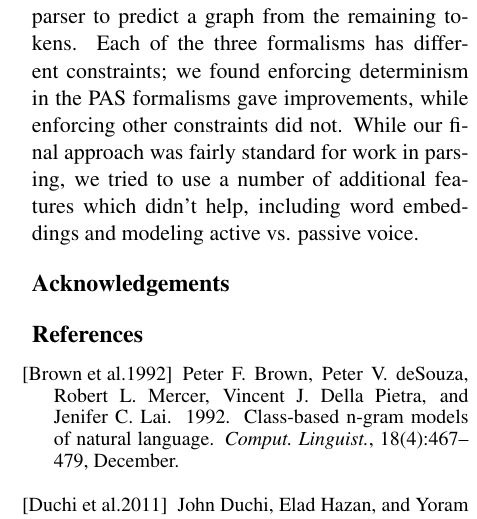
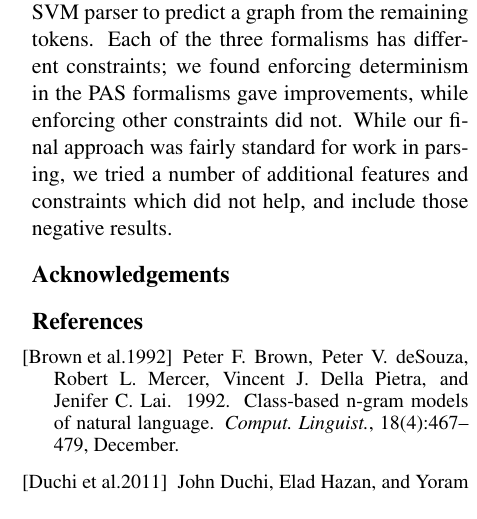
Before and after one commit to Noahs-ARK/semeval-2014, a LaTeX paper (writing/semeval2014.tex): part of one column of page 6 of 6, cut so that both start at the same text. Compiled offline with pdfLaTeX.

Commit message:
make conclusion match intro

```diff
--- a/writing/semeval2014.tex
+++ b/writing/semeval2014.tex
@@ -647,4 +653,3 @@ While each of the three formalisms is different, there is much information share
 
 
 \section{Conclusion}
-We found that feature-rich models performed well on the task of mapping from sentences to semantic dependency parses. Our work has shown the best results when using one model for predicting whether a give token was to be included in the final graph, then using either our \logitedge parser or a graph-based structured SVM parser to predict a graph from the remaining tokens. Each of the three formalisms has different constraints; we found enforcing determinism in the PAS formalisms gave improvements, while enforcing other constraints did not. While our final approach was fairly standard for work in parsing, we tried to use a number of additional features which didn't help, including word embeddings and modeling active vs. passive voice.
@@ -651,5 +660,12 @@ We found that feature-rich models performed well on the task of mapping from sen
+\logitedge parser or a graph-based structured SVM parser to predict a graph
+from the remaining tokens.
+Each of the three formalisms has different constraints;
+we found enforcing determinism in the PAS formalisms gave improvements, while
+enforcing other constraints did not.
+While our final approach was fairly standard for work in parsing, we tried a
+number of additional features and constraints which did not help, and include
+those negative results.
 
-\nocite{flanigan-etal:ACL2014}
 
 
 \section*{Acknowledgements}
```
Also changed, not shown: writing/semeval2014.tex (10 more changed lines).
